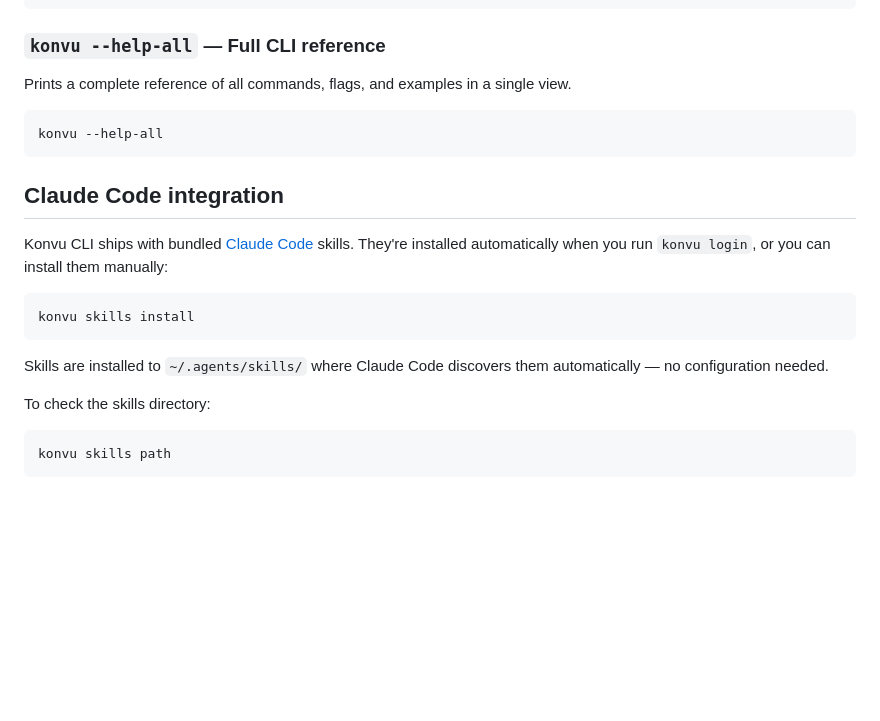
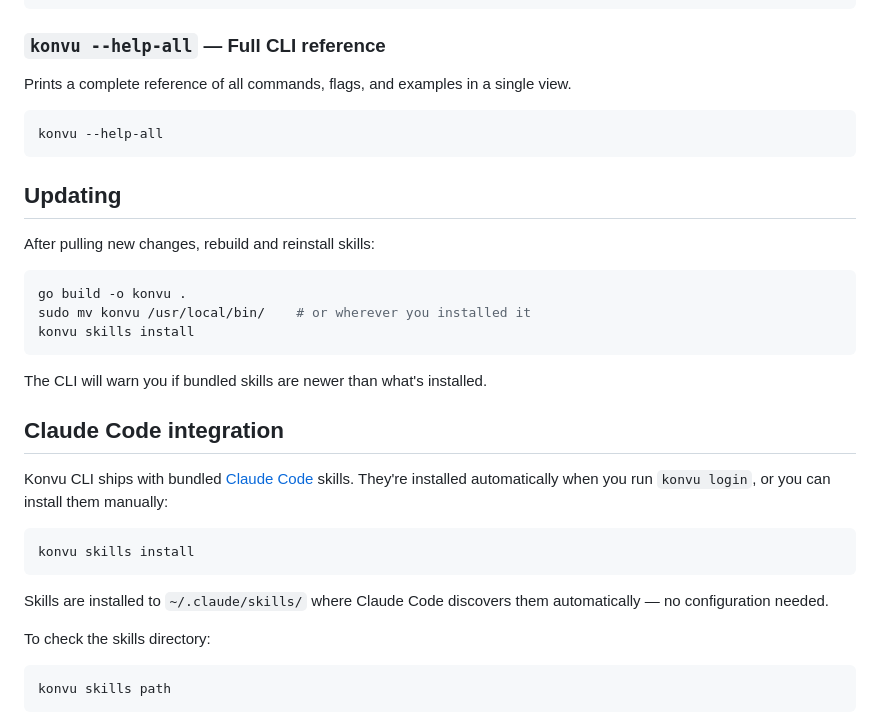
Before and after one commit to KonvuInc/konvu-cli, a Markdown page: README.md, the part around the change. GitHub-like rendering; blank space fills up the shorter version.

Commit message:
docs: add updating instructions and fix skills install path in README
Co-Authored-By: Claude Opus 4.6 <noreply@anthropic.com>

````diff
--- a/README.md
+++ b/README.md
@@ -235,6 +235,18 @@ Prints a complete reference of all commands, flags, and examples in a single vie
 konvu --help-all
 ```
 
+## Updating
+
+After pulling new changes, rebuild and reinstall skills:
+
+```bash
+go build -o konvu .
+sudo mv konvu /usr/local/bin/    # or wherever you installed it
+konvu skills install
+```
+
+The CLI will warn you if bundled skills are newer than what's installed.
+
 ## Claude Code integration
 
 Konvu CLI ships with bundled [Claude Code](https://docs.anthropic.com/en/docs/claude-code) skills. They're installed automatically when you run `konvu login`, or you can install them manually:
@@ -243,7 +255,7 @@ Konvu CLI ships with bundled [Claude Code](https://docs.anthropic.com/en/docs/cl
 konvu skills install
 ```
 
-Skills are installed to `~/.agents/skills/` where Claude Code discovers them automatically — no configuration needed.
+Skills are installed to `~/.claude/skills/` where Claude Code discovers them automatically — no configuration needed.
 
 To check the skills directory:
 
````
